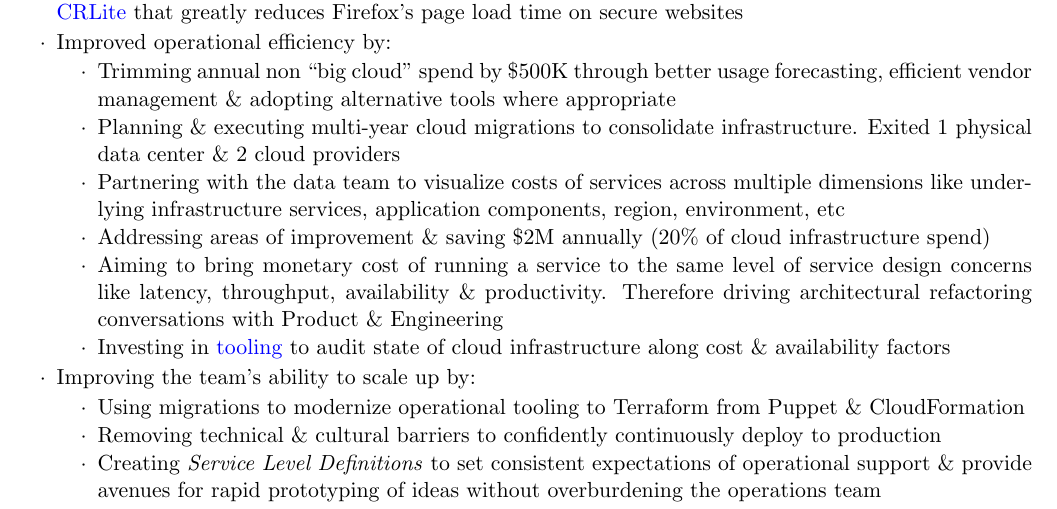
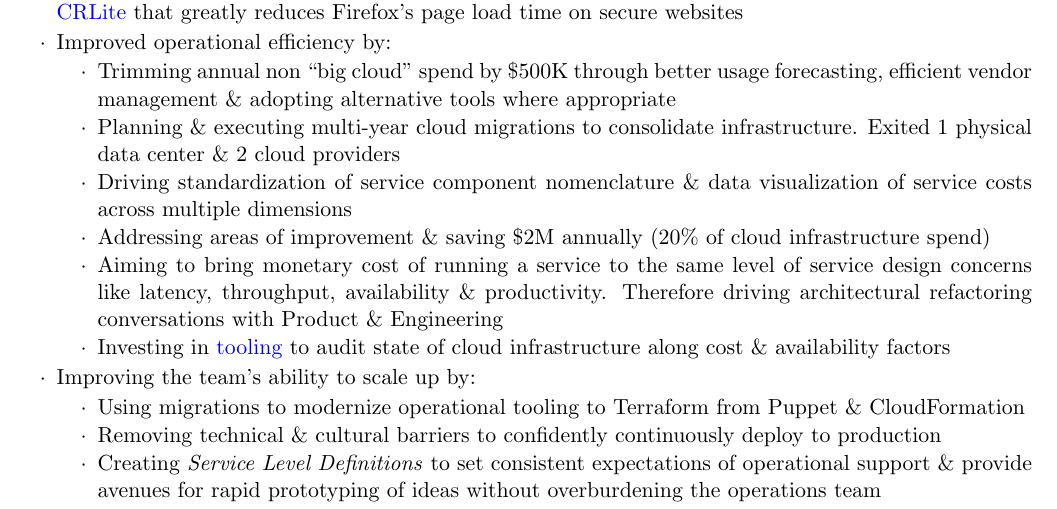
Before and after one commit to habib/resume, a LaTeX CV (Habibullah_resume.tex): part of page 1 of 3, cut so that both start at the same text. Compiled offline with pdfLaTeX.

Commit message:
Data standardization

```diff
--- a/Habibullah_resume.tex
+++ b/Habibullah_resume.tex
@@ -65,7 +65,7 @@
     \begin{itemize} \itemsep0.5pt \parskip0pt
     \item[$\cdot$] Trimming annual non ``big cloud'' spend by \$500K through better usage forecasting, efficient vendor management \& adopting alternative tools where appropriate
     \item[$\cdot$] Planning \& executing multi-year cloud migrations to consolidate infrastructure. Exited 1 physical data center \& 2 cloud providers
-    \item[$\cdot$] Partnering with the data team to visualize costs of services across multiple dimensions like underlying infrastructure services, application components, region, environment, etc
+    \item[$\cdot$] Driving standardization of service component nomenclature \& data visualization of service costs across multiple dimensions
     \item[$\cdot$] Addressing areas of improvement \& saving \$2M annually (20\% of cloud infrastructure spend)
     \item[$\cdot$] Aiming to bring monetary cost of running a service to the same level of service design concerns like latency, throughput, availability \& productivity. Therefore driving architectural refactoring conversations with Product \& Engineering
     \item[$\cdot$] Investing in \href{https://github.com/mozilla/frost}{tooling} to audit state of cloud infrastructure along cost \& availability factors
```
